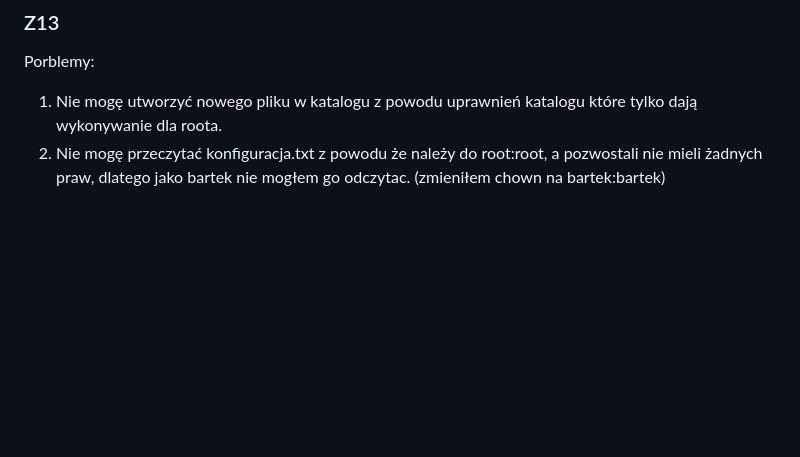
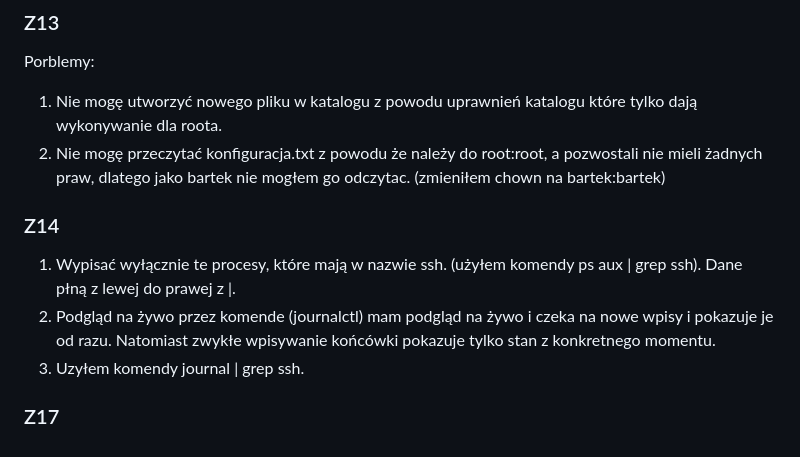
Before and after one commit to Paczesniak/staz-bartek, a Markdown page: notatki/f2.md, the part around the change. Drawn GitHub-style; blank space fills up the shorter version.

Commit message:
Zadanie 14 - zrobione

```diff
--- a/notatki/f2.md
+++ b/notatki/f2.md
@@ -272,3 +272,14 @@ Porblemy:
 1. Nie mogę utworzyć nowego pliku w katalogu z powodu uprawnień katalogu które tylko dają wykonywanie dla roota.
 2. Nie mogę przeczytać konfiguracja.txt z powodu że należy do root:root, a pozwostali nie mieli żadnych praw,
 dlatego jako bartek nie mogłem go odczytac. (zmieniłem chown na bartek:bartek)
+
+
+### Z14
+1. Wypisać wyłącznie te procesy, które mają w nazwie ssh. (użyłem komendy ps aux | grep ssh). Dane płną z lewej do
+prawej z |.
+2. Podgląd na żywo przez komende (journalctl) mam podgląd na żywo i czeka na nowe wpisy i pokazuje je od razu.
+Natomiast zwykłe wpisywanie końcówki pokazuje tylko stan z konkretnego momentu.
+3. Uzyłem komendy journal | grep ssh.
+
+
+### Z17
```
